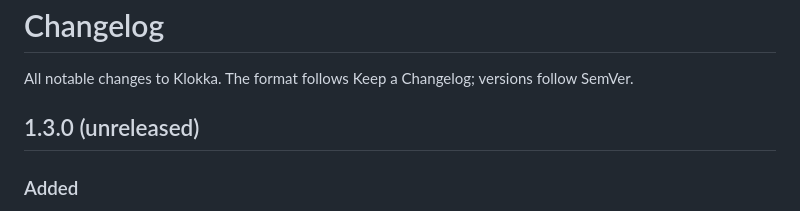
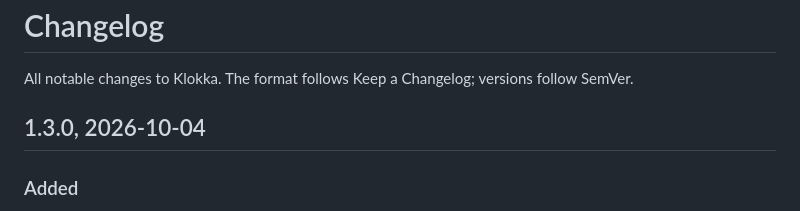
Before and after one commit to prasannjeet/klokka, a Markdown page: CHANGELOG.md, the part around the change. GitHub-like rendering.

Commit message:
CHQ-153: changelog for 1.3.0

```diff
--- a/CHANGELOG.md
+++ b/CHANGELOG.md
@@ -2,7 +2,7 @@
 
 All notable changes to Klokka. The format follows Keep a Changelog; versions follow SemVer.
 
-## 1.3.0 (unreleased)
+## 1.3.0, 2026-10-04
 
 ### Added
 - Delete your own account, in the Android app (Settings or Profile), in the web app (Profile) and explained on
```
